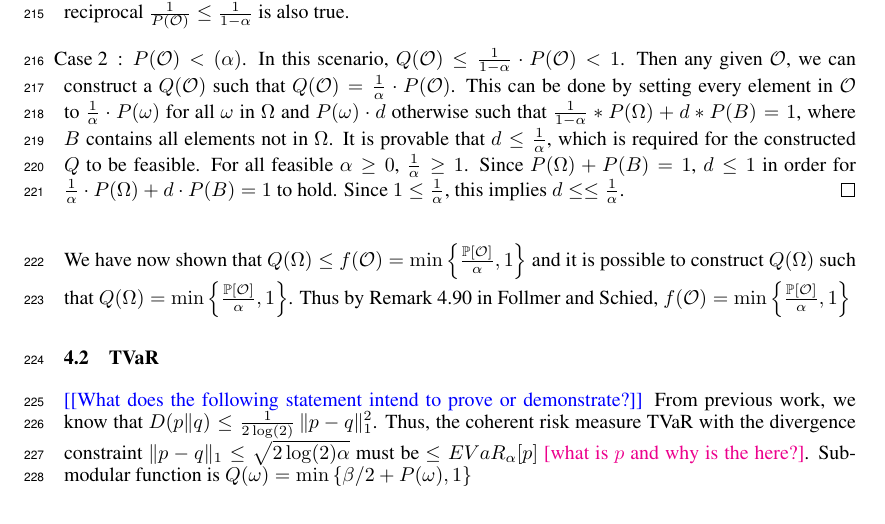
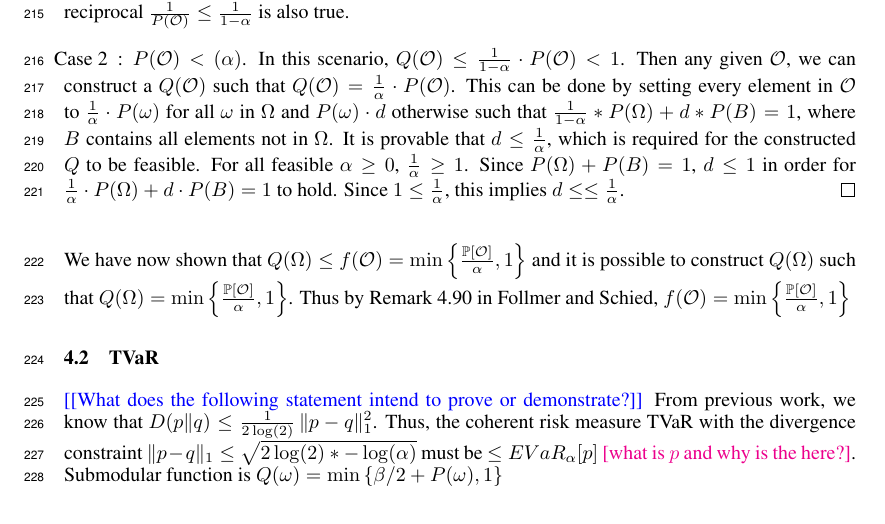
Before and after one commit to GersiD/FastCVaR, a LaTeX paper (main.tex): part of page 7 of 12, cut so that both start at the same text. Compiled offline with pdfLaTeX.

Commit message:
Update on Overleaf.

```diff
--- a/main.tex
+++ b/main.tex
@@ -474,7 +474,7 @@ We have now shown that $Q(\Omega) \leq f(\mathcal{O}) = \min\left\{\frac{\mathbb
 
 \subsection{TVaR}
 \todo{What does the following statement intend to prove or demonstrate?}
-From previous work, we know that $D(p\|q) \leq \frac{1}{2 \log(2)} \, \|p - q\|_1^2$. Thus, the coherent risk measure TVaR with the divergence constraint $\|p - q\|_1 \leq \sqrt{2 \log(2) \alpha}$ must be $\leq EVaR_\alpha[p]$ \mm{what is $p$ and why is the here?}. Submodular function is $Q(\omega) = \min\left\{\beta/2 + P(\omega), 1\right\}$
+From previous work, we know that $D(p\|q) \leq \frac{1}{2 \log(2)} \, \|p - q\|_1^2$. Thus, the coherent risk measure TVaR with the divergence constraint $\|p - q\|_1 \leq \sqrt{2 \log(2) *-\log(\alpha)}$ must be $\leq EVaR_\alpha[p]$ \mm{what is $p$ and why is the here?}. Submodular function is $Q(\omega) = \min\left\{\beta/2 + P(\omega), 1\right\}$
 
 
 \section{Experiments} \label{sec:experiments}
```
